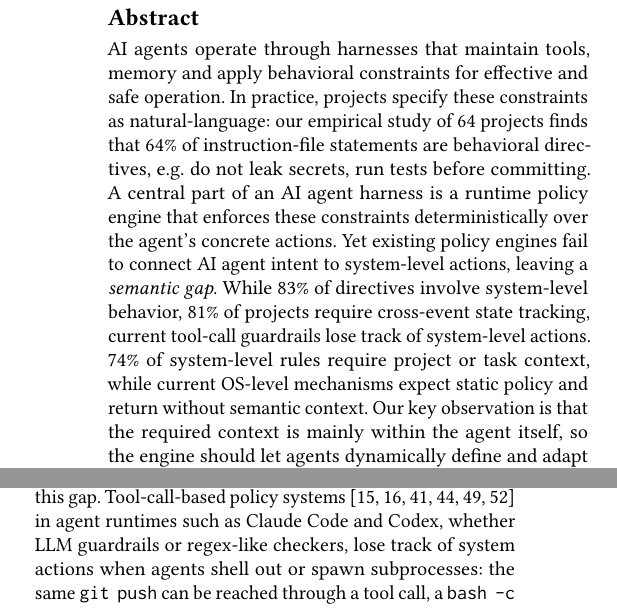
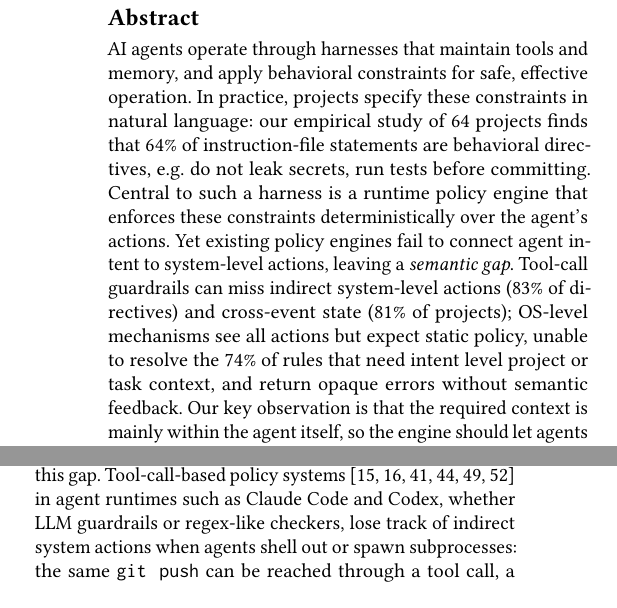
Before and after one commit to yunwei37/actplane-atc, a LaTeX paper (main.tex, which reads sections/01-introduction.tex): two parts of the columns of page 1 of 14, joined at a grey line, cut so that both start at the same text. Compiled offline with pdfLaTeX.

Commit message:
Refine abstract and introduction to clarify the role of the policy engine in connecting AI agent intent to system-level actions and addressing the semantic gap in compliance enforcement.

```diff
--- a/main.tex
+++ b/main.tex
@@ -21,18 +21,12 @@
 
 \begin{abstract}
 AI agents operate through harnesses that maintain
-tools, memory and apply behavioral constraints for effective and safe operation. In practice,
-projects specify these constraints as natural-language: our empirical study of 64 projects finds that 64\% of
-instruction-file statements are behavioral directives, e.g. do not leak secrets, run tests before committing. A central part of an AI agent harness is a runtime policy engine that
-enforces these constraints deterministically over the agent's concrete actions. Yet existing policy engines fail to connect AI agent intent
+tools and memory, and apply behavioral constraints for safe, effective operation. In practice,
+projects specify these constraints in natural language: our empirical study of 64 projects finds that 64\% of
+instruction-file statements are behavioral directives, e.g. do not leak secrets, run tests before committing. Central to such a harness is a runtime policy engine that
+enforces these constraints deterministically over the agent's actions. Yet existing policy engines fail to connect agent intent
 to system-level actions, leaving a \emph{semantic gap}.
-While 83\% of directives involve system-level behavior,
-81\% of projects require cross-event state tracking, current tool-call
-guardrails lose track of system-level actions.
-74\% of system-level rules require project or
-task context, while current OS-level
-mechanisms expect static
-policy and return without semantic context.
+Tool-call guardrails can miss indirect system-level actions (83\% of directives) and cross-event state (81\% of projects); OS-level mechanisms see all actions but expect static policy, unable to resolve the 74\% of rules that need intent level project or task context, and return opaque errors without semantic feedback.
 Our key observation is that the required context is mainly within the agent itself, so the engine should let agents dynamically define and adapt policy, and take effect at OS level for their own actions.
 We introduce \sys{}, a policy engine that allows agents to declare cross-event
 behavior as labeled information-flow control (IFC) policies under
--- a/sections/01-introduction.tex
+++ b/sections/01-introduction.tex
@@ -40,7 +40,7 @@ Existing approaches cannot close this gap.
 Tool-call-based policy systems~\cite{rebedea2023nemo,xiang2025guardagent,wang2025agentspec,
 shi2025progent,costa2025fides,debenedetti2025camel} in agent
 runtimes such as Claude Code and Codex, whether LLM
-guardrails or regex-like checkers, lose track of system actions when
+guardrails or regex-like checkers, lose track of indirect system actions when
 agents shell out or spawn subprocesses: the same \texttt{git~push} can
 be reached through a tool call, a \texttt{bash~-c} wrapper, or a
 compiled binary created in a previous session; and at the repository
```
